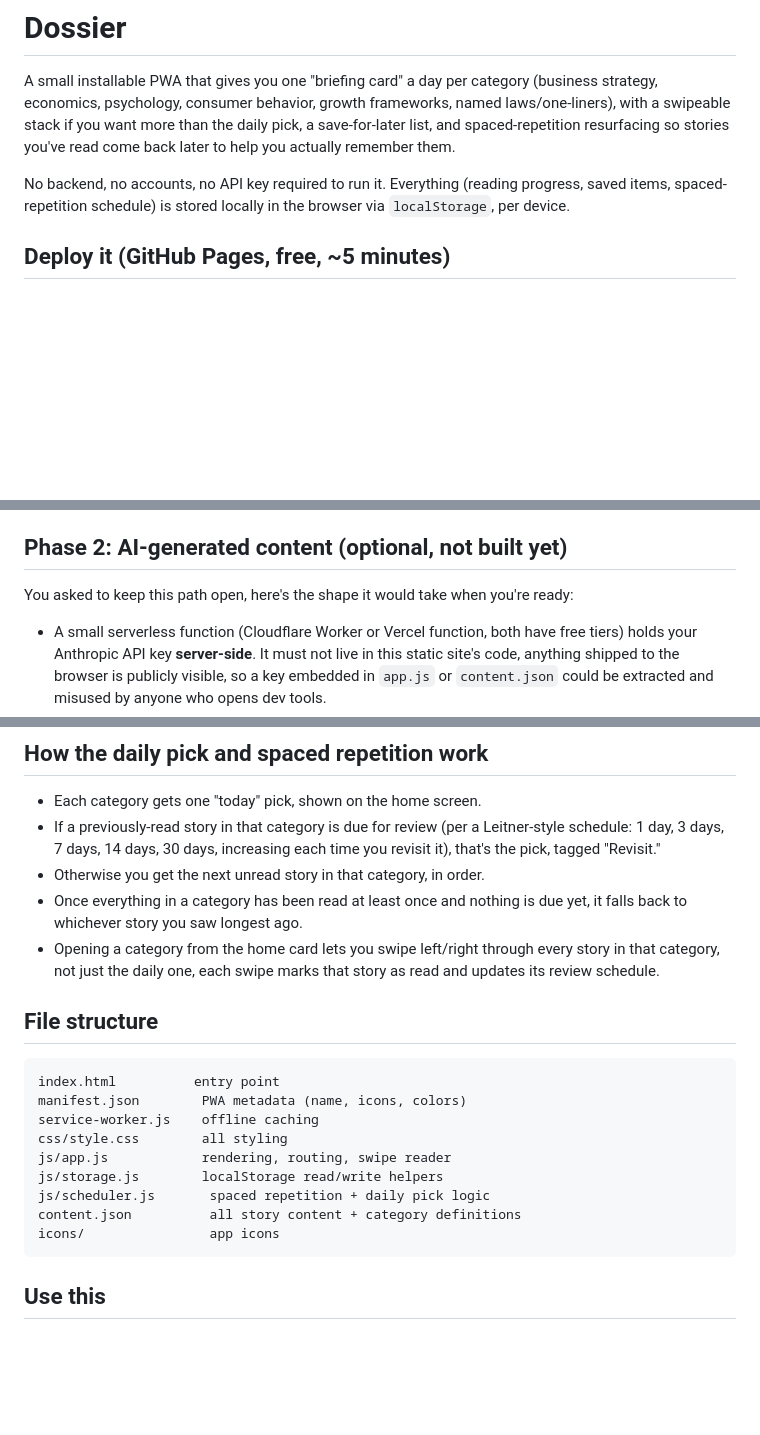
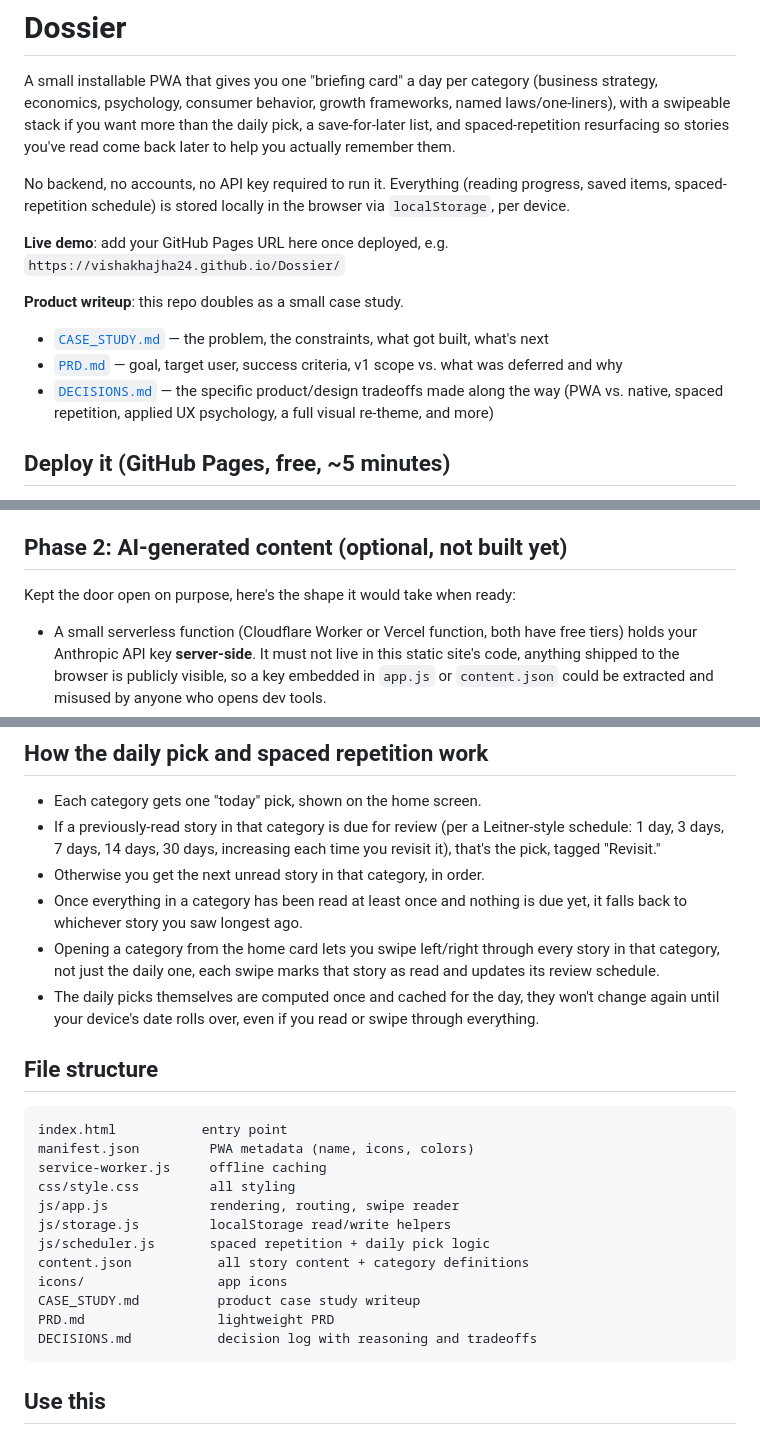
Before and after one commit to vishakhajha24/Dossier, a Markdown page: README.md, 3 parts joined by grey strips. Drawn GitHub-style; blank space fills up the shorter version.

````diff
--- a/README.md
+++ b/README.md
@@ -9,6 +9,14 @@ so stories you've read come back later to help you actually remember them.
 No backend, no accounts, no API key required to run it. Everything (reading
 progress, saved items, spaced-repetition schedule) is stored locally in the
 browser via `localStorage`, per device.
+
+**Live demo**: add your GitHub Pages URL here once deployed, e.g.
+`https://vishakhajha24.github.io/Dossier/`
+
+**Product writeup**: this repo doubles as a small case study.
+- [`CASE_STUDY.md`](./CASE_STUDY.md) — the problem, the constraints, what got built, what's next
+- [`PRD.md`](./PRD.md) — goal, target user, success criteria, v1 scope vs. what was deferred and why
+- [`DECISIONS.md`](./DECISIONS.md) — the specific product/design tradeoffs made along the way (PWA vs. native, spaced repetition, applied UX psychology, a full visual re-theme, and more)
 
 ## Deploy it (GitHub Pages, free, ~5 minutes)
 
@@ -61,8 +69,7 @@ format, no coding required beyond editing JSON.
 
 ## Phase 2: AI-generated content (optional, not built yet)
 
-You asked to keep this path open, here's the shape it would take when you're
-ready:
+Kept the door open on purpose, here's the shape it would take when ready:
 
 - A small serverless function (Cloudflare Worker or Vercel function, both
   have free tiers) holds your Anthropic API key **server-side**. It must not
@@ -92,19 +99,25 @@ doing once you know which categories you actually want more of.
 - Opening a category from the home card lets you swipe left/right through
   every story in that category, not just the daily one, each swipe marks
   that story as read and updates its review schedule.
+- The daily picks themselves are computed once and cached for the day, they
+  won't change again until your device's date rolls over, even if you read
+  or swipe through everything.
 
 ## File structure
 
 ```
-index.html          entry point
-manifest.json        PWA metadata (name, icons, colors)
-service-worker.js    offline caching
-css/style.css        all styling
-js/app.js            rendering, routing, swipe reader
-js/storage.js        localStorage read/write helpers
+index.html           entry point
+manifest.json         PWA metadata (name, icons, colors)
+service-worker.js     offline caching
+css/style.css         all styling
+js/app.js             rendering, routing, swipe reader
+js/storage.js         localStorage read/write helpers
 js/scheduler.js       spaced repetition + daily pick logic
-content.json          all story content + category definitions
-icons/                app icons
+content.json           all story content + category definitions
+icons/                 app icons
+CASE_STUDY.md          product case study writeup
+PRD.md                 lightweight PRD
+DECISIONS.md           decision log with reasoning and tradeoffs
 ```
 
 ## Use this
````
